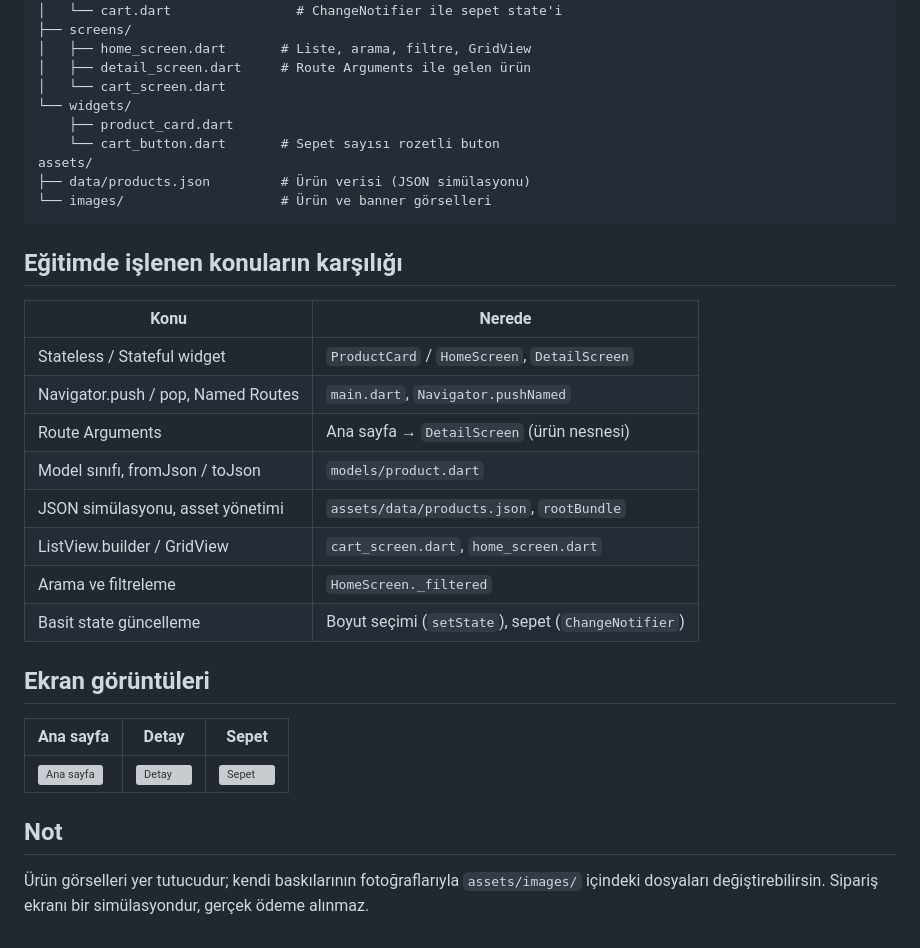
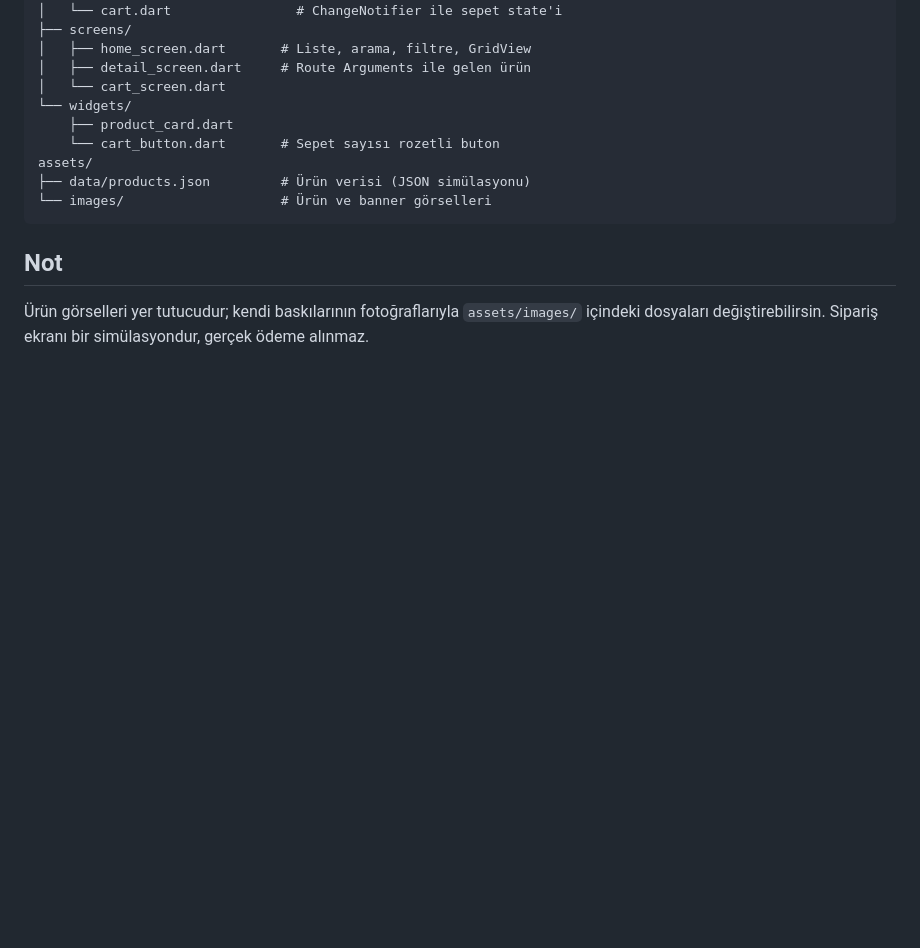
Before and after one commit to bahadrkaraca/dnd_mini_katalog, a Markdown page: README.md, the part around the change. Rendered like a GitHub page; blank space fills up the shorter version; grey boxes are pictures that could not be loaded.

Commit message:
Remove training topics and screenshots sections
Removed sections on topics covered in training and screenshots.

````diff
--- a/README.md
+++ b/README.md
@@ -74,25 +74,6 @@ assets/
 └── images/                    # Ürün ve banner görselleri
 ```
 
-## Eğitimde işlenen konuların karşılığı
-
-| Konu | Nerede |
-|---|---|
-| Stateless / Stateful widget | `ProductCard` / `HomeScreen`, `DetailScreen` |
-| Navigator.push / pop, Named Routes | `main.dart`, `Navigator.pushNamed` |
-| Route Arguments | Ana sayfa → `DetailScreen` (ürün nesnesi) |
-| Model sınıfı, fromJson / toJson | `models/product.dart` |
-| JSON simülasyonu, asset yönetimi | `assets/data/products.json`, `rootBundle` |
-| ListView.builder / GridView | `cart_screen.dart`, `home_screen.dart` |
-| Arama ve filtreleme | `HomeScreen._filtered` |
-| Basit state güncelleme | Boyut seçimi (`setState`), sepet (`ChangeNotifier`) |
-
-## Ekran görüntüleri
-
-| Ana sayfa | Detay | Sepet |
-|---|---|---|
-| ![Ana sayfa](screenshots/home.png) | ![Detay](screenshots/detail.png) | ![Sepet](screenshots/cart.png) |
-
 ## Not
 
 Ürün görselleri yer tutucudur; kendi baskılarının fotoğraflarıyla `assets/images/` içindeki dosyaları değiştirebilirsin. Sipariş ekranı bir simülasyondur, gerçek ödeme alınmaz.
````
